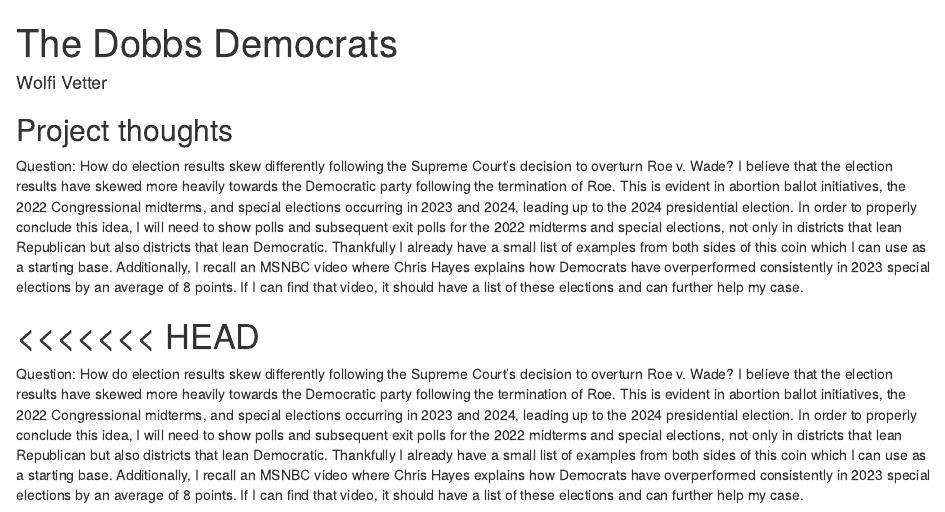
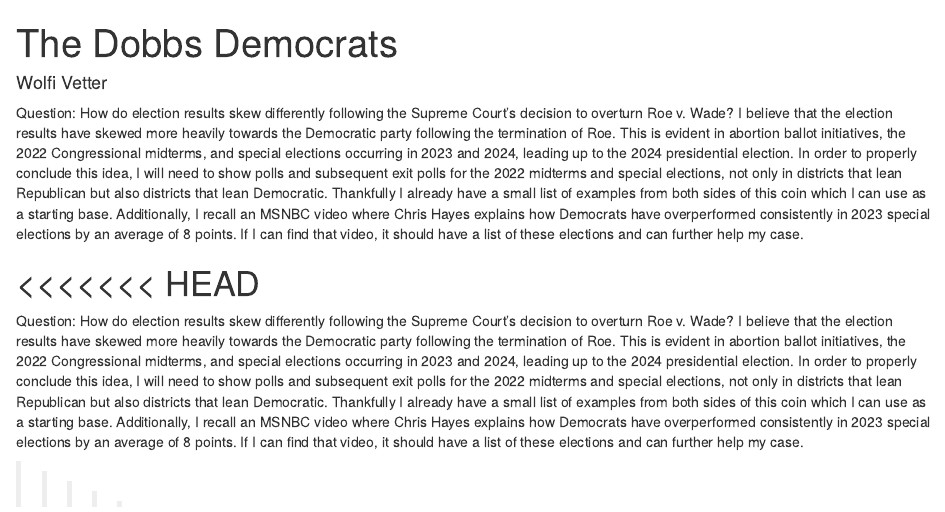
Before and after one commit to Wolfi1026/ps270-final-project, an R Markdown document (index.Rmd): the page in a window 1100 px wide, from its top. Rendered offline with R 4.5, knitr and Pandoc, with nearby package versions; drawn as R Markdown's standard HTML page in place of the format the file asks for.

Commit message:
All done.

```diff
--- a/index.Rmd
+++ b/index.Rmd
@@ -6,10 +6,6 @@ output:
   distill::distill_article:
     self_contained: false
 ---
-
-
-
-## Project thoughts
 
 
 Question: How do election results skew differently following the Supreme Court's decision to overturn Roe v. Wade? I believe that the election results have skewed more heavily towards the Democratic party following the termination of Roe. This is evident in abortion ballot initiatives, the 2022 Congressional midterms, and special elections occurring in 2023 and 2024, leading up to the 2024 presidential election. In order to properly conclude this idea, I will need to show polls and subsequent exit polls for the 2022 midterms and special elections, not only in districts that lean Republican but also districts that lean Democratic. Thankfully I already have a small list of examples from both sides of this coin which I can use as a starting base. Additionally, I recall an MSNBC video where Chris Hayes explains how Democrats have overperformed consistently in 2023 special elections by an average of 8 points. If I can find that video, it should have a list of these elections and can further help my case.
```
Also changed, not shown: index.html.
